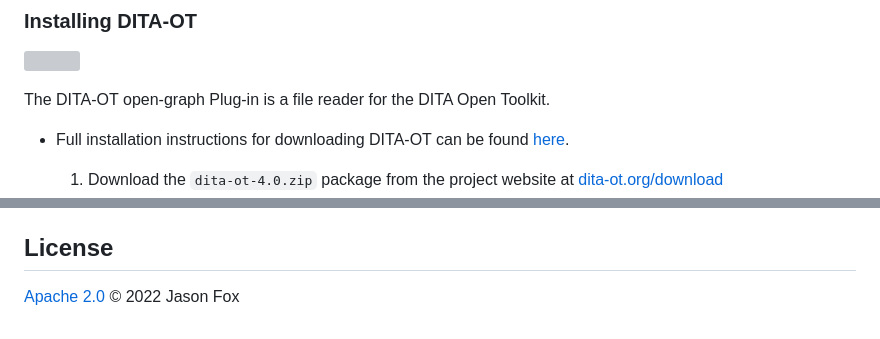
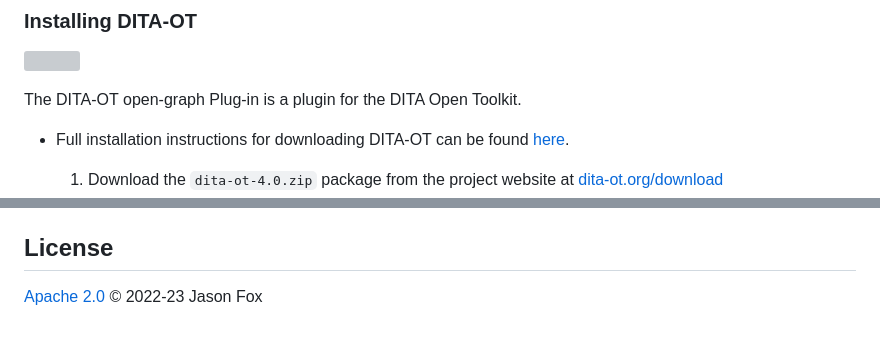
Before and after one commit to jason-fox/fox.jason.open-graph, a Markdown page: README.md, 2 parts joined by grey strips. Drawn GitHub-style; grey boxes are pictures that could not be loaded.

Commit message:
Update text

```diff
--- a/README.md
+++ b/README.md
@@ -31,7 +31,7 @@ that you upgrade to the latest version.
 
 <a href="https://www.dita-ot.org"><img src="https://www.dita-ot.org/images/dita-ot-logo.svg" align="right" height="55"></a>
 
-The DITA-OT open-graph Plug-in  is a file reader for the DITA Open Toolkit.
+The DITA-OT open-graph Plug-in is a plugin for the DITA Open Toolkit.
 
 -   Full installation instructions for downloading DITA-OT can be found
     [here](https://www.dita-ot.org/4.0/topics/installing-client.html).
@@ -106,4 +106,4 @@ PATH_TO_DITA_OT/bin/dita -f [html5]  -o out -i PATH_TO_DITAMAP \
 
 ## License
 
-[Apache 2.0](LICENSE) © 2022 Jason Fox
+[Apache 2.0](LICENSE) © 2022-23 Jason Fox
```
